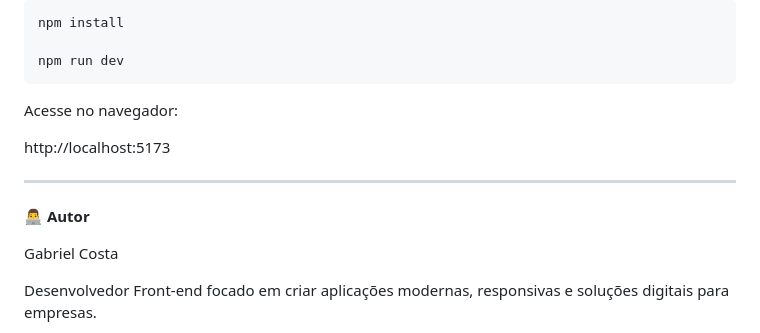
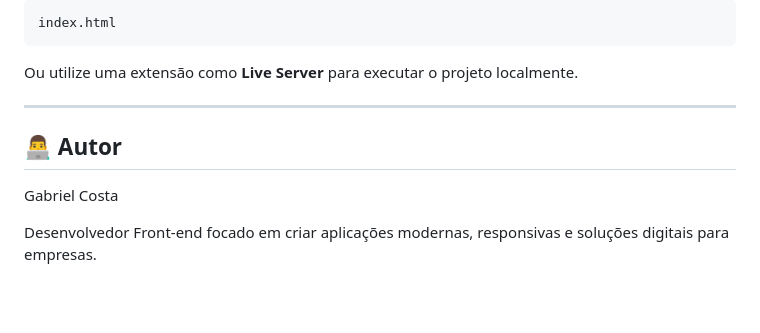
Before and after one commit to gabriel360p/demo-auto-center-premium, a Markdown page: README.md, the part around one of its changes. Rendered like a GitHub page; blank space fills up the shorter version.

````diff
--- a/README.md
+++ b/README.md
@@ -284,19 +314,13 @@ Execute os comandos via terminal dentro da pasta do projeto:
 
 
 
-```bash
-npm install
-
-npm run dev
+```
+index.html
 ```
 
 
 
-Acesse no navegador:
-
-
-
-http://localhost:5173
+Ou utilize uma extensão como **Live Server** para executar o projeto localmente.
 
 
 
@@ -304,7 +328,7 @@ http://localhost:5173
 
 
 
-**👨‍💻 Autor**
+## 👨‍💻 Autor
 
 
 
````
Also changed, not shown: other parts of README.md (+67 -37 lines).
